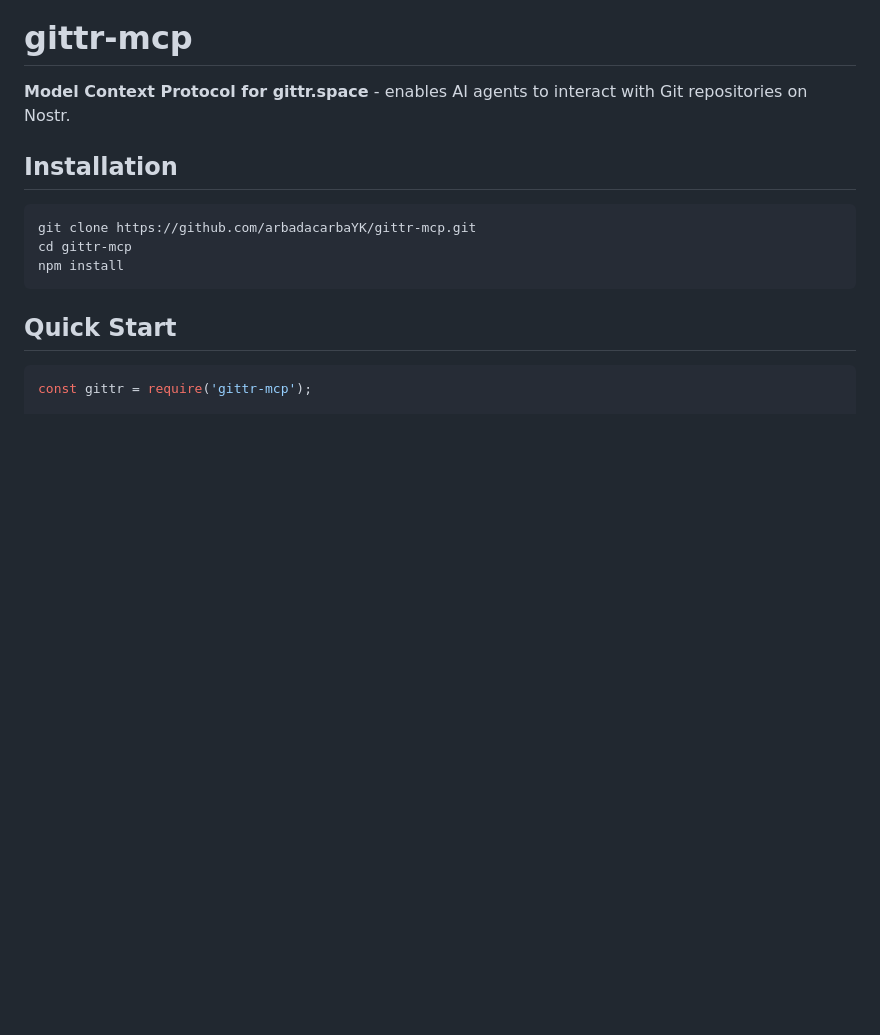
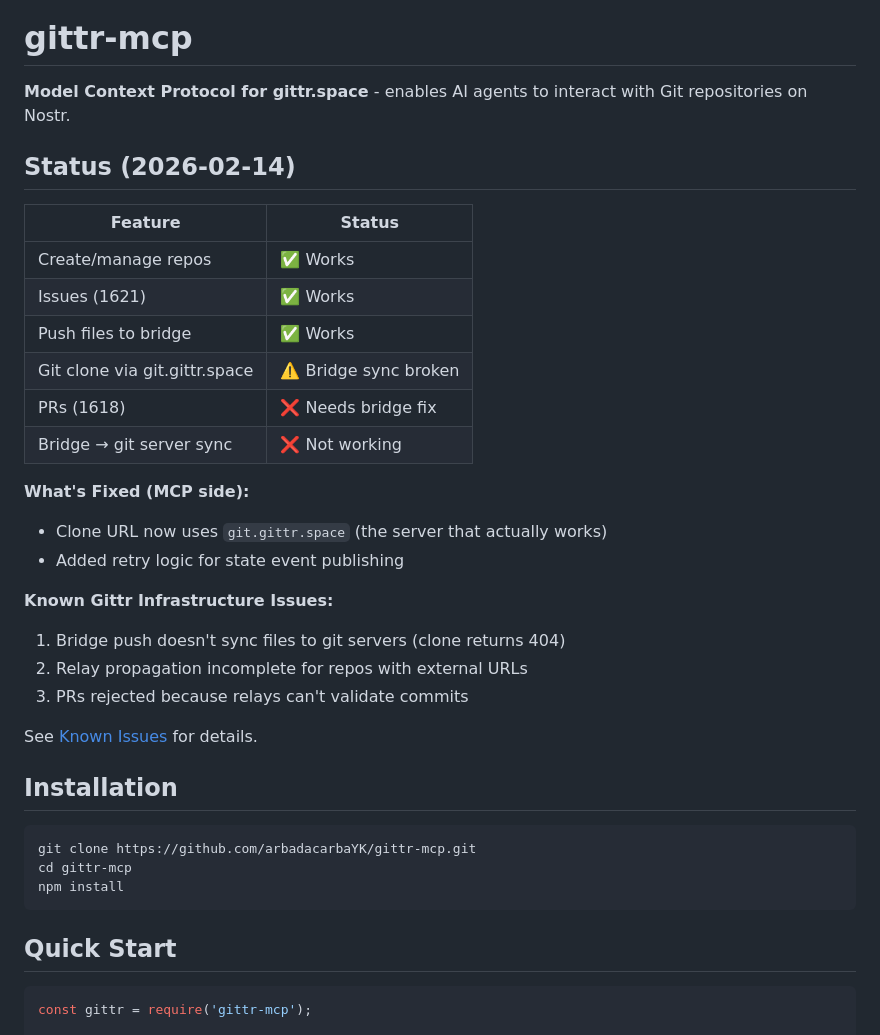
Before and after one commit to arbadacarbaYK/gittr-mcp, a Markdown page: README.md, the part around the change. GitHub-like rendering; blank space fills up the shorter version.

Commit message:
Add status section to README - document current issues

```diff
--- a/README.md
+++ b/README.md
@@ -1,6 +1,28 @@
 # gittr-mcp
 
 **Model Context Protocol for gittr.space** - enables AI agents to interact with Git repositories on Nostr.
+
+## Status (2026-02-14)
+
+| Feature | Status |
+|---------|--------|
+| Create/manage repos | ✅ Works |
+| Issues (1621) | ✅ Works |
+| Push files to bridge | ✅ Works |
+| Git clone via git.gittr.space | ⚠️ Bridge sync broken |
+| PRs (1618) | ❌ Needs bridge fix |
+| Bridge → git server sync | ❌ Not working |
+
+**What's Fixed (MCP side):**
+- Clone URL now uses `git.gittr.space` (the server that actually works)
+- Added retry logic for state event publishing
+
+**Known Gittr Infrastructure Issues:**
+1. Bridge push doesn't sync files to git servers (clone returns 404)
+2. Relay propagation incomplete for repos with external URLs
+3. PRs rejected because relays can't validate commits
+
+See [Known Issues](#known-issues) for details.
 
 ## Installation
 
```
